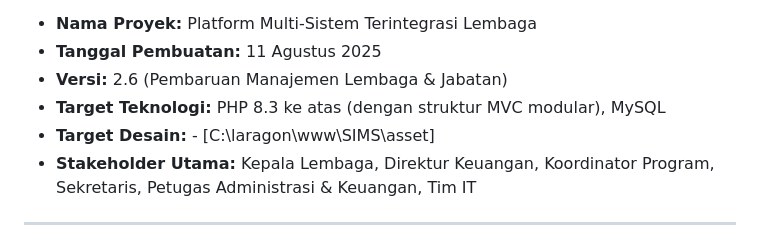
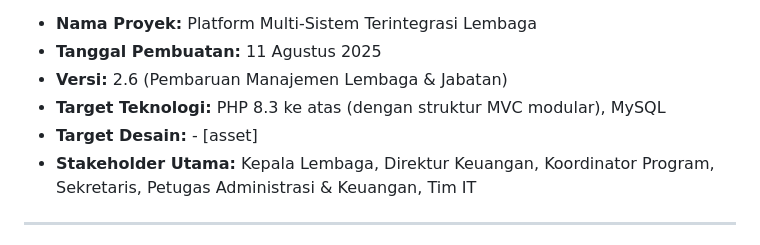
Before and after one commit to Msb-biz-Id/SIMS, a Markdown page: README.md, the part around the change. Drawn GitHub-style.

```diff
--- a/README.md
+++ b/README.md
@@ -9,7 +9,7 @@ Dokumen ini menguraikan persyaratan bisnis untuk pengembangan sebuah **Platform
   * **Tanggal Pembuatan:** 11 Agustus 2025
   * **Versi:** 2.6 (Pembaruan Manajemen Lembaga & Jabatan)
   * **Target Teknologi:** PHP 8.3 ke atas (dengan struktur MVC modular), MySQL
-  * **Target Desain:**  - [C:\laragon\www\SIMS\asset]
+  * **Target Desain:**  - [asset]
   * **Stakeholder Utama:** Kepala Lembaga, Direktur Keuangan, Koordinator Program, Sekretaris, Petugas Administrasi & Keuangan, Tim IT
 
 -----
```
